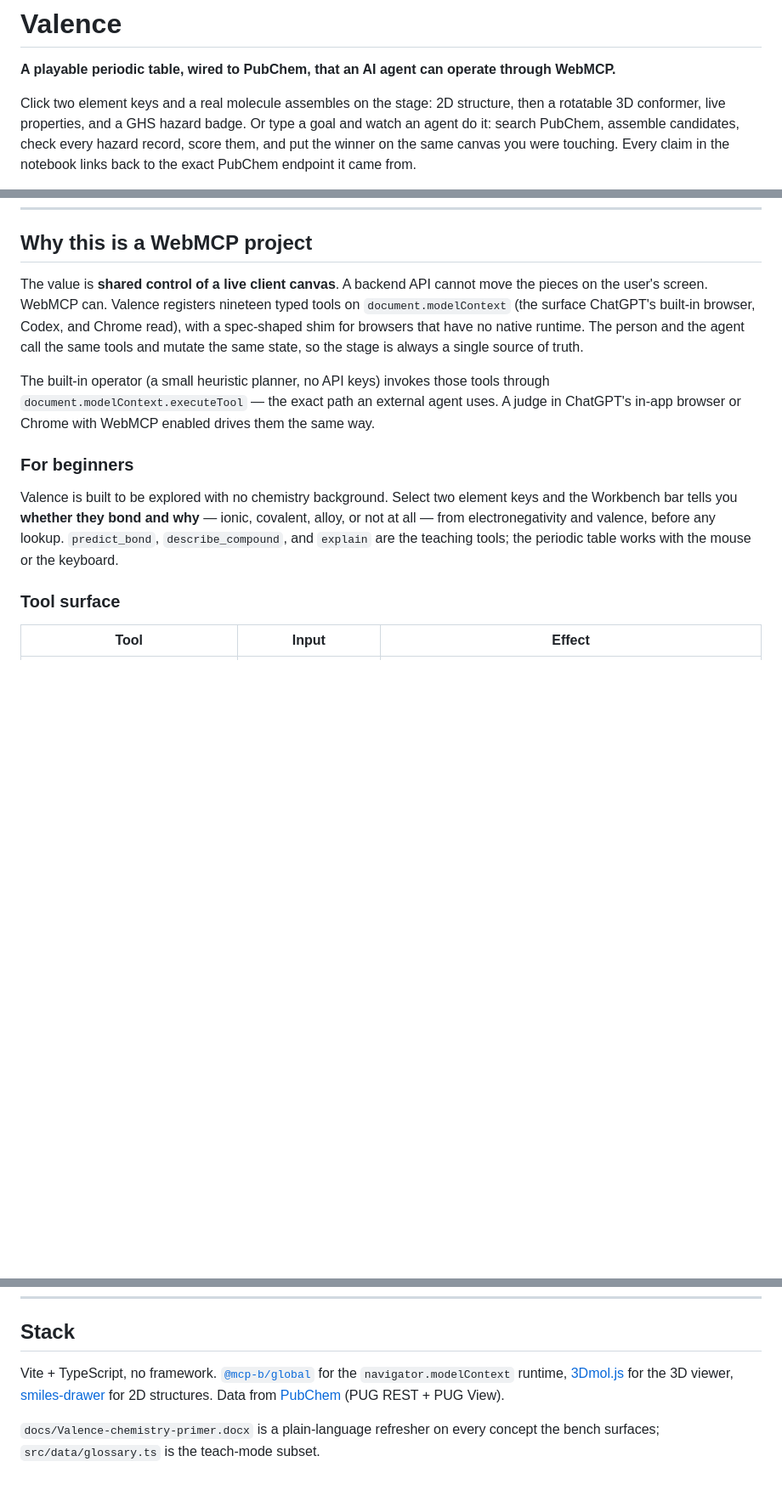
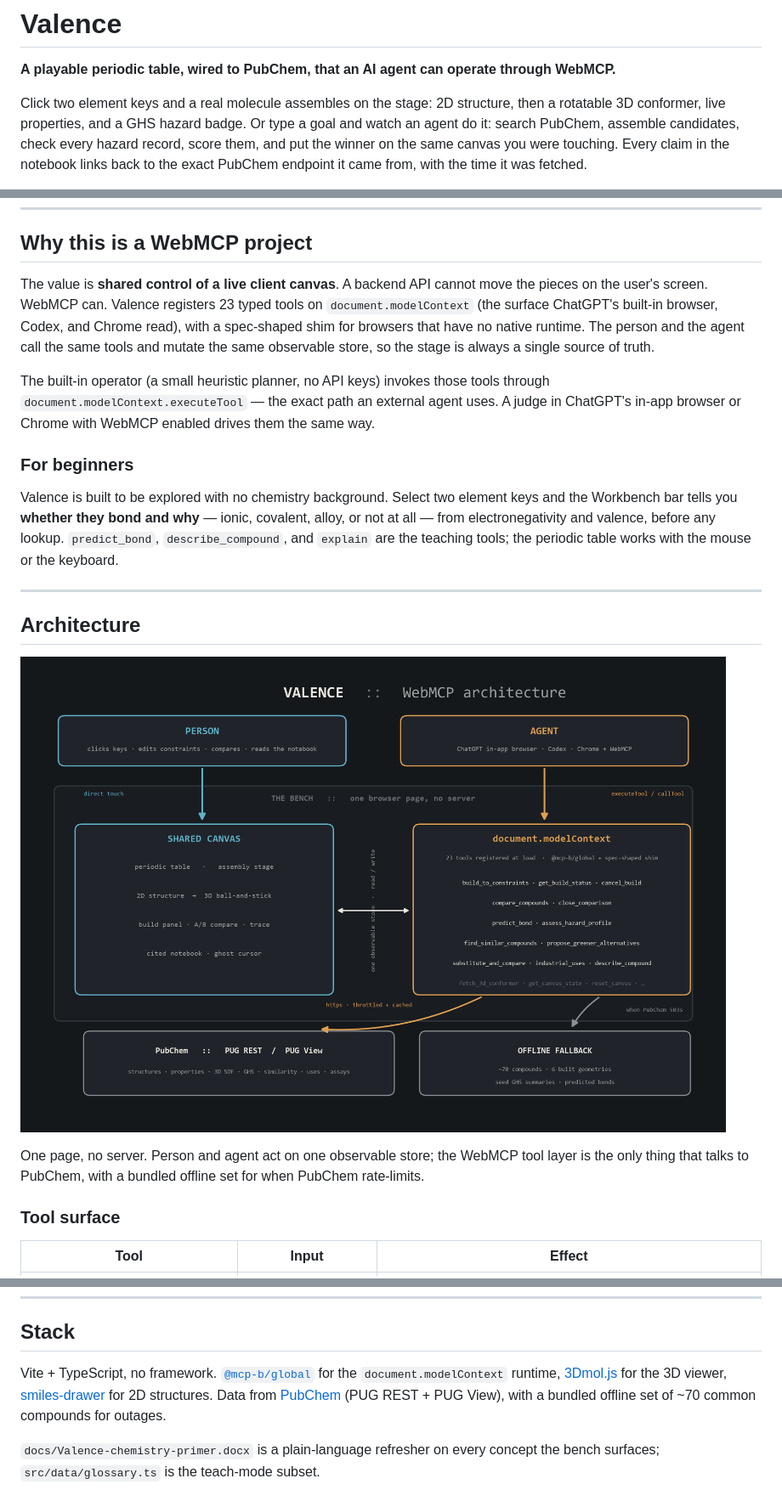
Before and after one commit to rapha18th/valence, a Markdown page: README.md, 3 parts joined by grey strips. Shown: that part at 85% size. GitHub-like rendering; pictures changed too: docs/architecture.png (added); blank space fills up the shorter version.

Commit message:
README: quick start, live link, architecture diagram, 23-tool surface

```diff
--- a/README.md
+++ b/README.md
@@ -6,5 +6,5 @@ Click two element keys and a real molecule assembles on the stage: 2D structure,
 rotatable 3D conformer, live properties, and a GHS hazard badge. Or type a goal and watch
 an agent do it: search PubChem, assemble candidates, check every hazard record, score them,
 and put the winner on the same canvas you were touching. Every claim in the notebook links
-back to the exact PubChem endpoint it came from.
+back to the exact PubChem endpoint it came from, with the time it was fetched.
 
@@ -15,10 +16,11 @@ Built for the [OpenAI WebMCP Challenge](https://webmcp.devpost.com/).
 ## Why this is a WebMCP project
 
 The value is **shared control of a live client canvas**. A backend API cannot move the
-pieces on the user's screen. WebMCP can. Valence registers nineteen typed tools on
+pieces on the user's screen. WebMCP can. Valence registers 23 typed tools on
 `document.modelContext` (the surface ChatGPT's built-in browser, Codex, and Chrome read),
 with a spec-shaped shim for browsers that have no native runtime. The person and the agent
-call the same tools and mutate the same state, so the stage is always a single source of truth.
+call the same tools and mutate the same observable store, so the stage is always a single
+source of truth.
 
 The built-in operator (a small heuristic planner, no API keys) invokes those tools through
 `document.modelContext.executeTool` — the exact path an external agent uses. A judge in
@@ -31,6 +33,15 @@ Workbench bar tells you **whether they bond and why** — ionic, covalent, alloy
 from electronegativity and valence, before any lookup. `predict_bond`, `describe_compound`,
 and `explain` are the teaching tools; the periodic table works with the mouse or the keyboard.
 
+---
+
+## Architecture
+
+![Valence WebMCP architecture](docs/architecture.png)
+
+One page, no server. Person and agent act on one observable store; the WebMCP tool layer is
+the only thing that talks to PubChem, with a bundled offline set for when PubChem rate-limits.
+
 ### Tool surface
 
 | Tool | Input | Effect |
@@ -96,9 +113,10 @@ function in `api/pug/`.
 ## Stack
 
 Vite + TypeScript, no framework. [`@mcp-b/global`](https://www.npmjs.com/package/@mcp-b/global)
-for the `navigator.modelContext` runtime, [3Dmol.js](https://3dmol.csb.pitt.edu/) for the 3D
+for the `document.modelContext` runtime, [3Dmol.js](https://3dmol.csb.pitt.edu/) for the 3D
 viewer, [smiles-drawer](https://github.com/reymond-group/smilesDrawer) for 2D structures.
-Data from [PubChem](https://pubchem.ncbi.nlm.nih.gov/) (PUG REST + PUG View).
+Data from [PubChem](https://pubchem.ncbi.nlm.nih.gov/) (PUG REST + PUG View), with a bundled
+offline set of ~70 common compounds for outages.
 
 `docs/Valence-chemistry-primer.docx` is a plain-language refresher on every concept the
 bench surfaces; `src/data/glossary.ts` is the teach-mode subset.
```
Also changed, not shown: other parts of README.md (+19 -12 lines).
